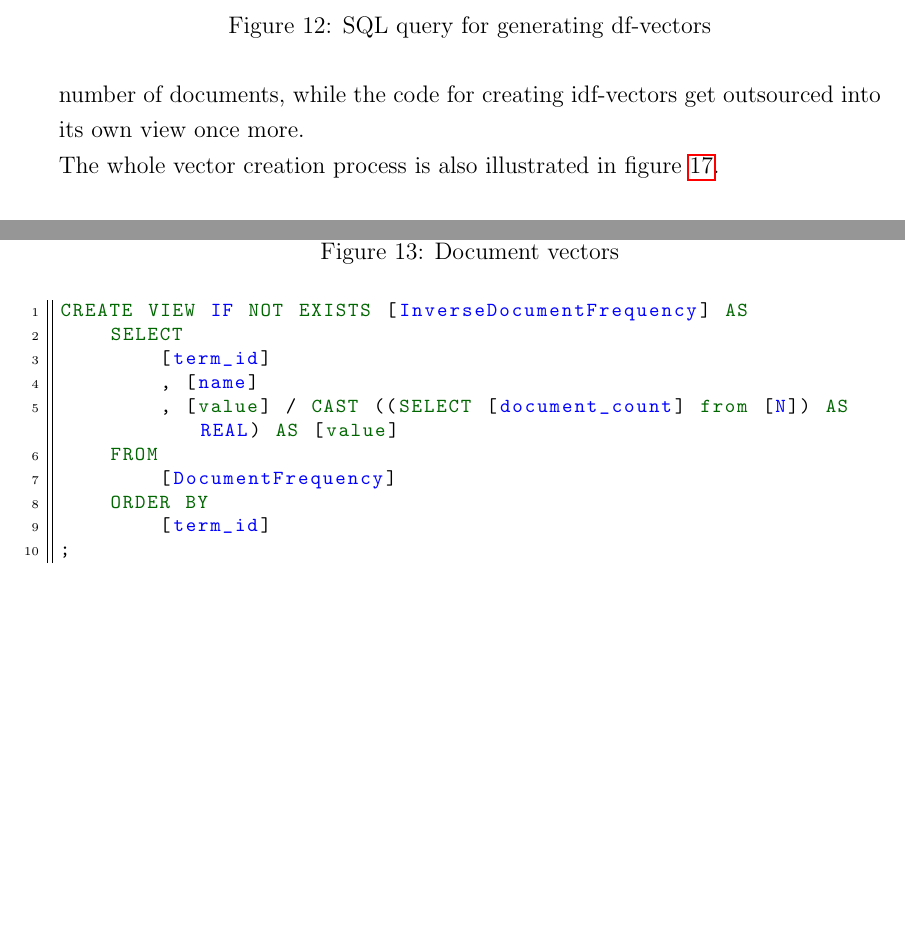
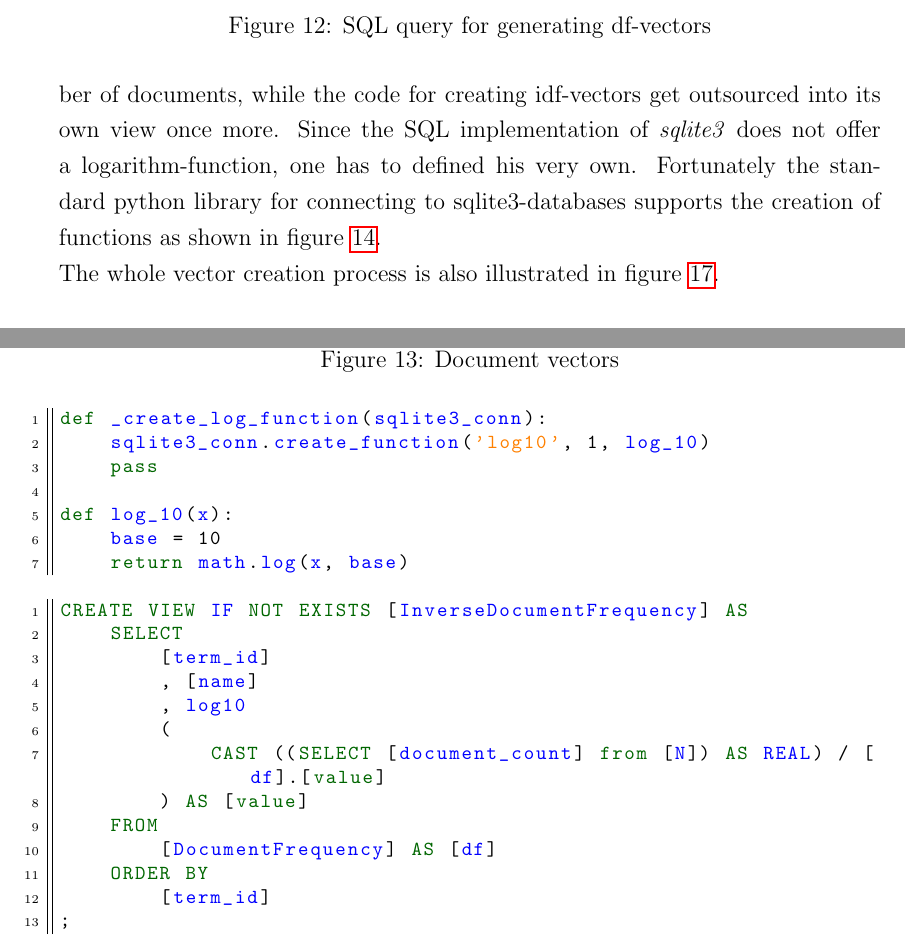
Before and after one commit to dustywind/bachelor-thesis, a LaTeX thesis (thesis/thesis.tex, which reads thesis/inc/implementation/implementation.tex): two parts of pages 18 and 19 of 24, joined at a grey line, cut so that both start at the same text, the shorter picture padded with empty space. Compiled offline with pdfLaTeX.

Commit message:
corrected faulty idf-sqls

```diff
--- a/thesis/inc/implementation/implementation.tex
+++ b/thesis/inc/implementation/implementation.tex
@@ -287,18 +290,33 @@ FROM
 For building idf-vectors one can use df-vectors (and their source code) as basis.
 The inverse document frequency is calculated by dividing the document frequency through the total count of documents in a collection.
 Another SQL-View called N-view will provide the number of documents, while the code for creating idf-vectors get outsourced into its own view once more.
+Since the SQL implementation of \textit{sqlite3} does not offer a logarithm-function, one has to defined his very own.
+Fortunately the standard python library for connecting to sqlite3-databases supports the creation of functions as shown in figure~\ref{fig:idf-view}.
 
 
 \begin{figure}
+    \lstset{language=Python}
+    \begin{lstlisting}
+def _create_log_function(sqlite3_conn):
+    sqlite3_conn.create_function('log10', 1, log_10)
+    pass
+
+def log_10(x):
+    base = 10
+    return math.log(x, base)
+    \end{lstlisting}
     \lstset{language=SQL}
     \begin{lstlisting}
 CREATE VIEW IF NOT EXISTS [InverseDocumentFrequency] AS
     SELECT
         [term_id]
         , [name]
-        , [value] / CAST ((SELECT [document_count] from [N]) AS REAL) AS [value]
+        , log10
+        (
+            CAST ((SELECT [document_count] from [N]) AS REAL) / [df].[value]
+        ) AS [value]
     FROM
-        [DocumentFrequency]
+        [DocumentFrequency] AS [df]
     ORDER BY
         [term_id]
 ;
```
Also changed, not shown: thesis/inc/implementation/implementation.tex (28 more changed lines).
